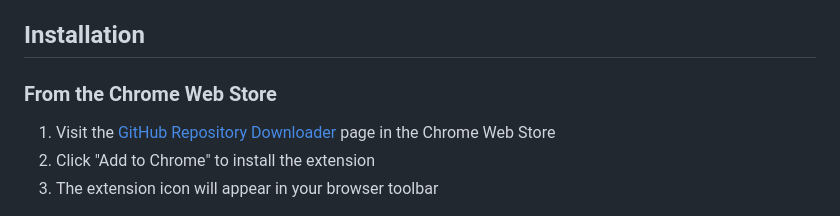
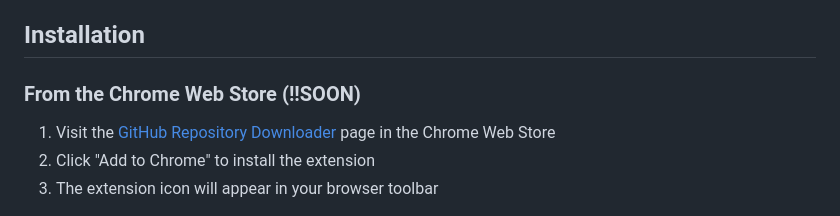
Before and after one commit to sserdardundar/Git-Downer, a Markdown page: README.md, the part around the change. GitHub-like rendering.

```diff
--- a/README.md
+++ b/README.md
@@ -18,7 +18,7 @@ A Chrome extension that lets you download GitHub repositories or specific subdir
 
 ## Installation
 
-### From the Chrome Web Store
+### From the Chrome Web Store (!!SOON)
 
 1. Visit the [GitHub Repository Downloader](https://chrome.google.com/webstore/detail/github-repository-downloa/extension-id) page in the Chrome Web Store
 2. Click "Add to Chrome" to install the extension
```
